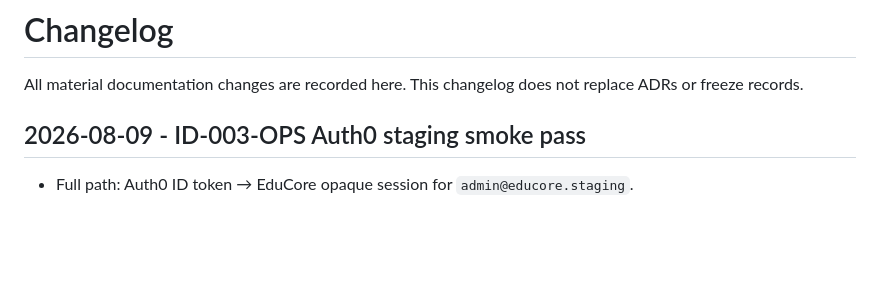
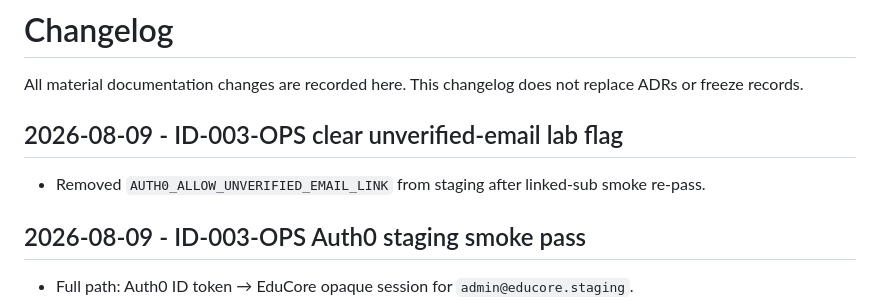
Before and after one commit to masoud180mohd-lab/EduCore, a Markdown page: EduCore/CHANGELOG.md, the part around the change. Rendered like a GitHub page; blank space fills up the shorter version.

Commit message:
ops(auth): clear Auth0 unverified-email lab flag after linked smoke
Staging still passes IdP login via linked Auth0 sub without AUTH0_ALLOW_UNVERIFIED_EMAIL_LINK.

Co-authored-by: Cursor <cursoragent@cursor.com>

```diff
--- a/EduCore/CHANGELOG.md
+++ b/EduCore/CHANGELOG.md
@@ -1,6 +1,10 @@
 # Changelog
 
 All material documentation changes are recorded here. This changelog does not replace ADRs or freeze records.
+
+## 2026-08-09 - ID-003-OPS clear unverified-email lab flag
+
+- Removed `AUTH0_ALLOW_UNVERIFIED_EMAIL_LINK` from staging after linked-sub smoke re-pass.
 
 ## 2026-08-09 - ID-003-OPS Auth0 staging smoke pass
 
```
Also changed, not shown: 1 other file.
